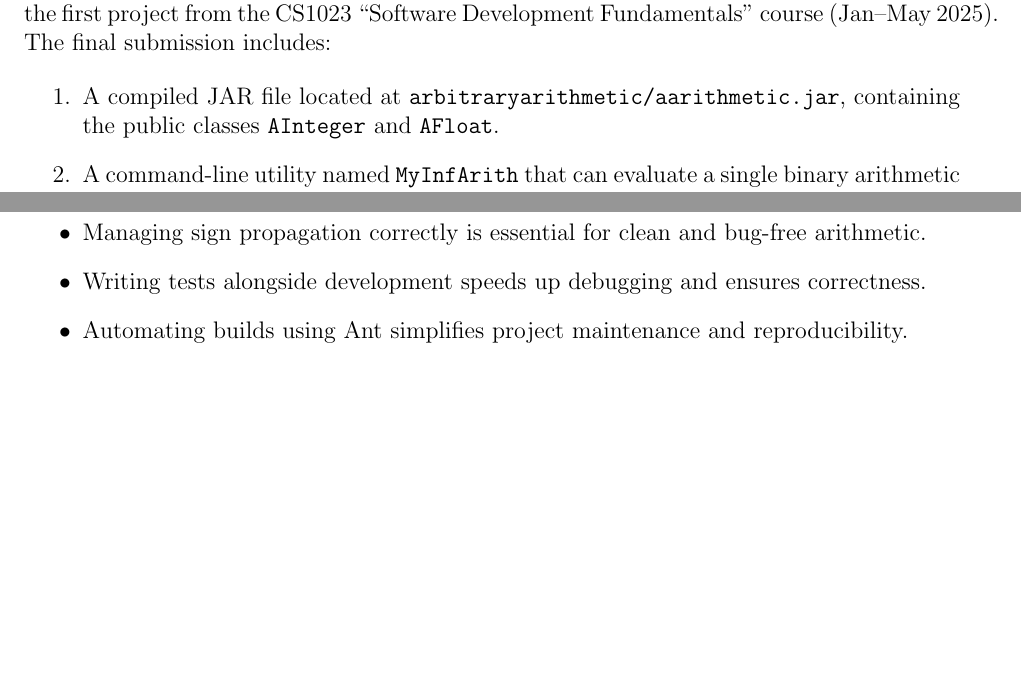
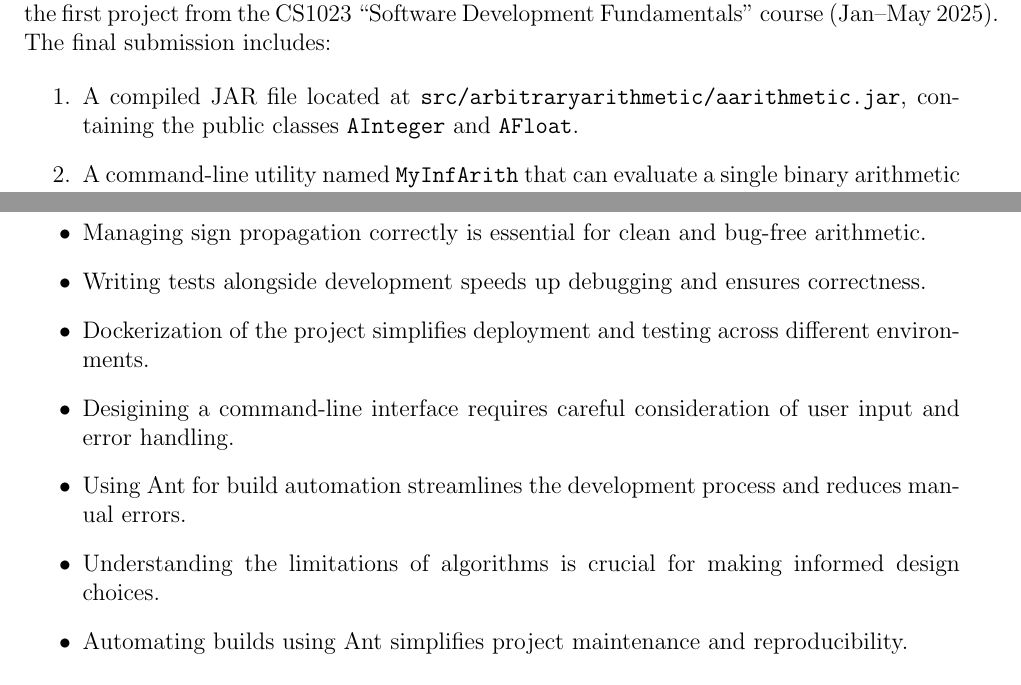
Before and after one commit to mercurialus/infinite-precision-calculator-java, a LaTeX document (report/report.tex): two parts of pages 2 and 6 of 6, joined at a grey line, cut so that both start at the same text, the shorter picture padded with empty space. Compiled offline with pdfLaTeX.

Commit message:
Updated the Report

```diff
--- a/report/report.tex
+++ b/report/report.tex
@@ -30,7 +30,7 @@
 This report outlines the design and development of a Java library that supports \textbf{arbitrary-precision arithmetic} for both integers and floating-point numbers. The project addresses the first project from the CS1023 “Software Development Fundamentals” course (Jan–May~2025). The final submission includes:
 
 \begin{enumerate}[label=\arabic*.]
-  \item A compiled JAR file located at \texttt{arbitraryarithmetic/aarithmetic.jar}, containing the public classes \texttt{AInteger} and \texttt{AFloat}.
+  \item A compiled JAR file located at \texttt{src/arbitraryarithmetic/aarithmetic.jar}, containing the public classes \texttt{AInteger} and \texttt{AFloat}.
   \item A command-line utility named \texttt{MyInfArith} that can evaluate a single binary arithmetic expression.
   \item An Ant build script (\texttt{build.xml}) for automating compilation, packaging, and execution.
   \item This report, written in \LaTeX.
@@ -153,6 +153,10 @@ root@921168cdd6d4:/app# python run_project.py float div 244727.15202 75964.3891
   \item Selecting an internal numeric base impacts both computational efficiency and string formatting.
   \item Managing sign propagation correctly is essential for clean and bug-free arithmetic.
   \item Writing tests alongside development speeds up debugging and ensures correctness.
+  \item Dockerization of the project simplifies deployment and testing across different environments.
+  \item Desigining a command-line interface requires careful consideration of user input and error handling.
+  \item Using Ant for build automation streamlines the development process and reduces manual errors.
+  \item Understanding the limitations of algorithms is crucial for making informed design choices.
   \item Automating builds using Ant simplifies project maintenance and reproducibility.
 \end{itemize}
 
```
Also changed, not shown: report/report.pdf.
